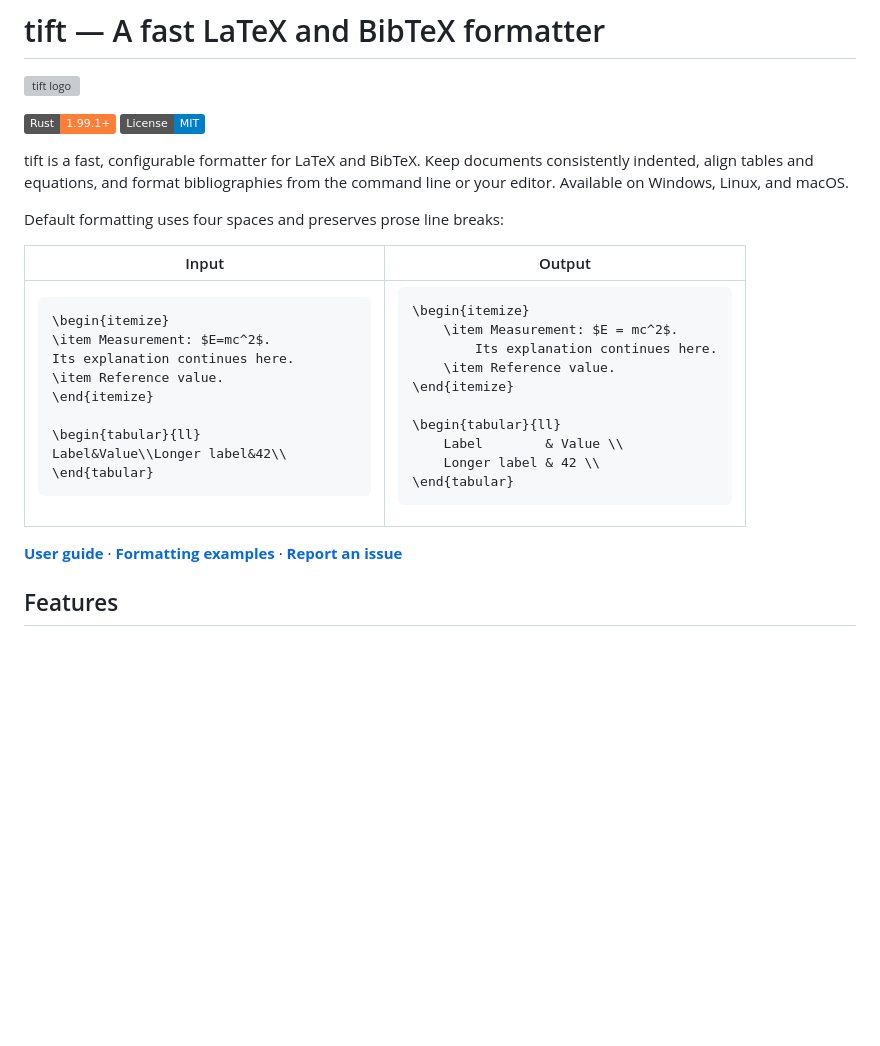
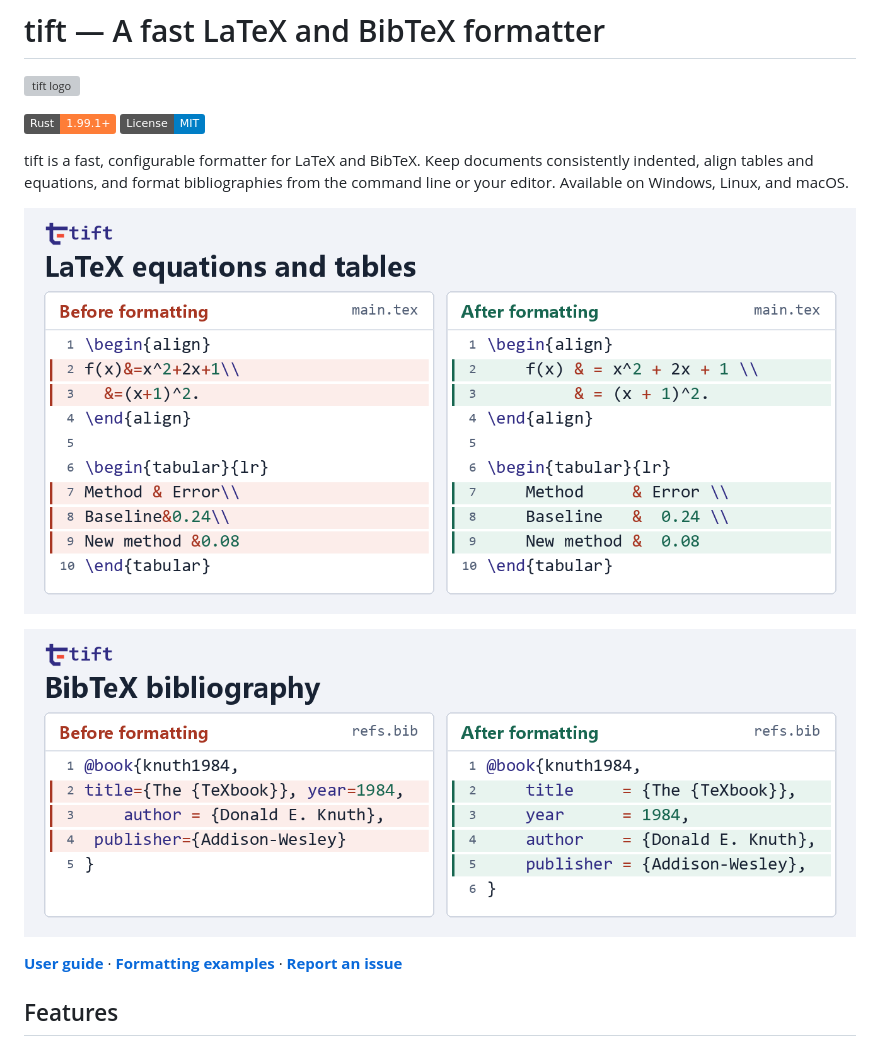
Before and after one commit to PrimeX-06/tift, a Markdown page: README.md, the part around the change. Drawn GitHub-style; pictures changed too: docs/branding/tift-bibtex-formatting.png (added), docs/branding/tift-latex-formatting.png (added); badges without logos; blank space fills up the shorter version; grey boxes are pictures that could not be loaded.

Commit message:
Show LaTeX and BibTeX formatting in the README

````diff
--- a/README.md
+++ b/README.md
@@ -7,41 +7,9 @@
 
 tift is a fast, configurable formatter for LaTeX and BibTeX. Keep documents consistently indented, align tables and equations, and format bibliographies from the command line or your editor. Available on Windows, Linux, and macOS.
 
-Default formatting uses four spaces and preserves prose line breaks:
+![LaTeX before and after formatting, showing environment indentation, math spacing, and alignment of equations and table columns](docs/branding/tift-latex-formatting.png)
 
-<table>
-<thead><tr><th>Input</th><th>Output</th></tr></thead>
-<tbody><tr><td width="50%">
-
-```tex
-\begin{itemize}
-\item Measurement: $E=mc^2$.
-Its explanation continues here.
-\item Reference value.
-\end{itemize}
-
-\begin{tabular}{ll}
-Label&Value\\Longer label&42\\
-\end{tabular}
-```
-
-</td><td width="50%">
-
-```tex
-\begin{itemize}
-    \item Measurement: $E = mc^2$.
-        Its explanation continues here.
-    \item Reference value.
-\end{itemize}
-
-\begin{tabular}{ll}
-    Label        & Value \\
-    Longer label & 42 \\
-\end{tabular}
-```
-
-</td></tr></tbody>
-</table>
+![BibTeX before and after formatting, showing field indentation and aligned equals signs](docs/branding/tift-bibtex-formatting.png)
 
 **[User guide](https://github.com/PrimeX-06/tift/wiki)** · **[Formatting examples](https://github.com/PrimeX-06/tift/wiki/Formatting-Examples)** · **[Report an issue](https://github.com/PrimeX-06/tift/issues)**
 
````
Also changed, not shown: 1 other file.
